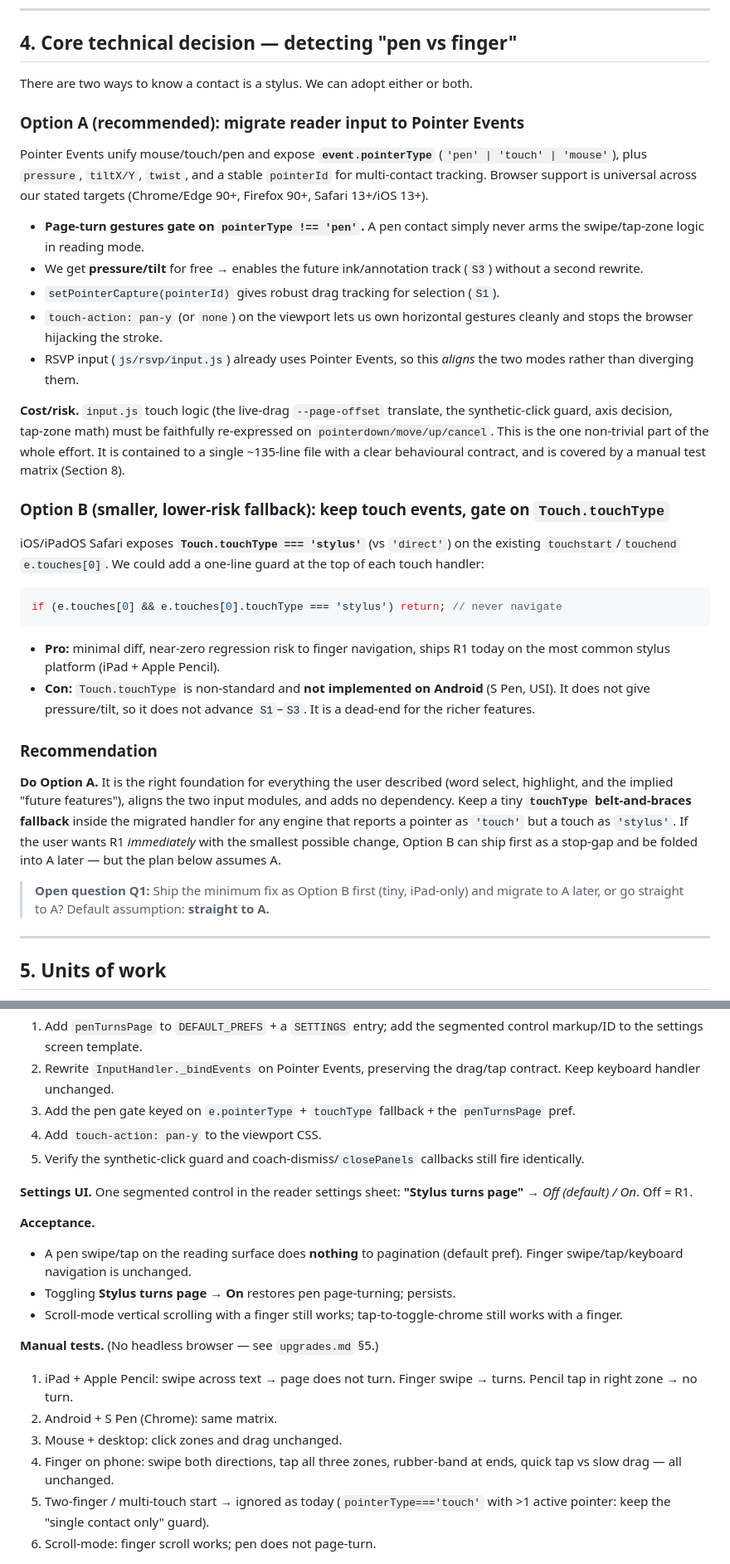
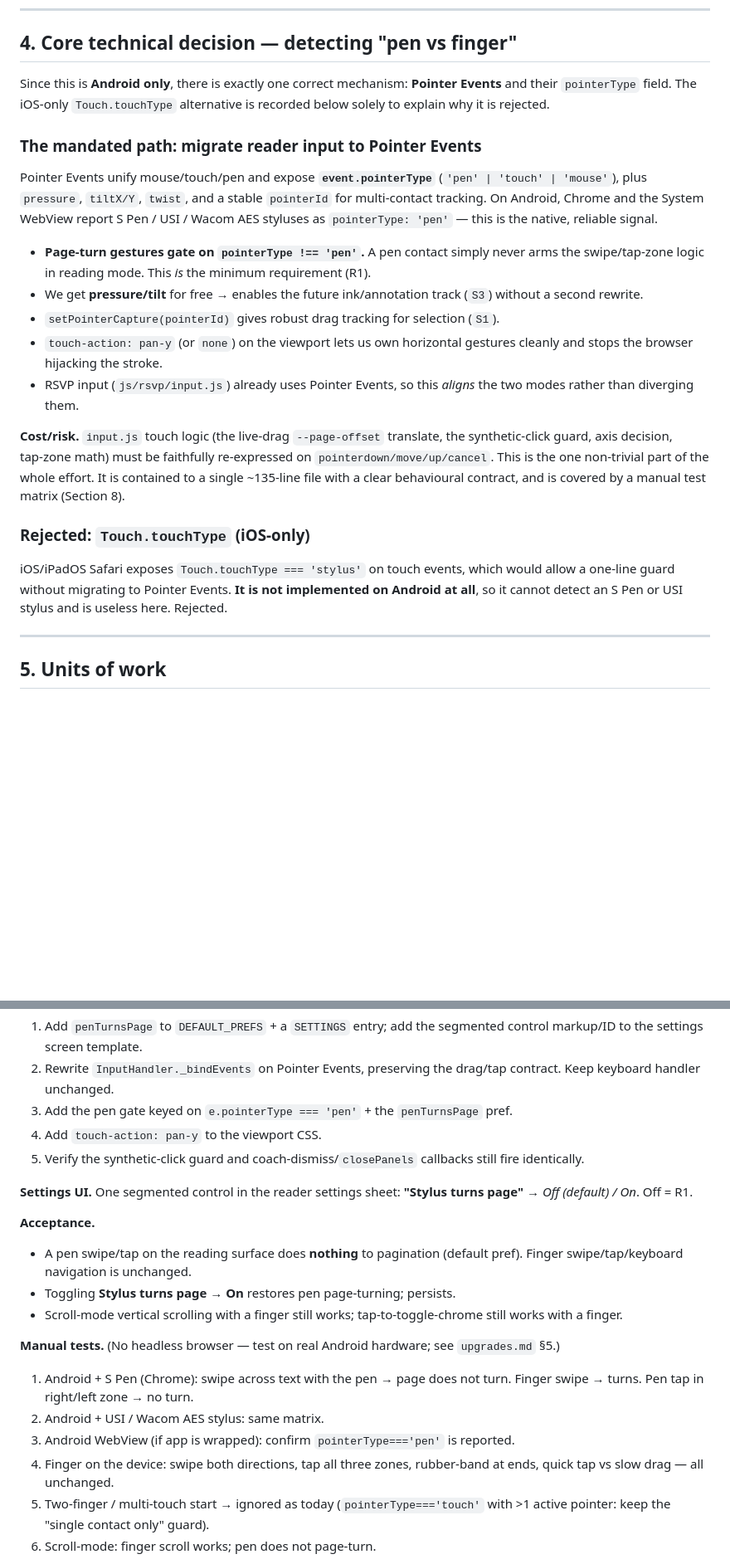
Before and after one commit to MattCam2007/Reader, a Markdown page: plans/stylus-support.md, 2 parts joined by grey strips. Shown at 83% size. Rendered like a GitHub page; blank space fills up the shorter version.

````diff
--- a/plans/stylus-support.md
+++ b/plans/stylus-support.md
@@ -146,17 +152,21 @@ must do the same:** store **locators**, re‑resolve to `Range`s after every
 
 ## 4. Core technical decision — detecting "pen vs finger"
 
-There are two ways to know a contact is a stylus. We can adopt either or both.
+Since this is **Android only**, there is exactly one correct mechanism: **Pointer
+Events** and their `pointerType` field. The iOS‑only `Touch.touchType` alternative
+is recorded below solely to explain why it is rejected.
 
-### Option A (recommended): migrate reader input to **Pointer Events**
+### The mandated path: migrate reader input to **Pointer Events**
 
 Pointer Events unify mouse/touch/pen and expose **`event.pointerType`**
 (`'pen' | 'touch' | 'mouse'`), plus `pressure`, `tiltX/Y`, `twist`, and a stable
-`pointerId` for multi‑contact tracking. Browser support is universal across our
-stated targets (Chrome/Edge 90+, Firefox 90+, Safari 13+/iOS 13+).
+`pointerId` for multi‑contact tracking. On Android, Chrome and the System WebView
+report S Pen / USI / Wacom AES styluses as `pointerType: 'pen'` — this is the
+native, reliable signal.
 
 - **Page‑turn gestures gate on `pointerType !== 'pen'`.** A pen contact simply
-  never arms the swipe/tap‑zone logic in reading mode.
+  never arms the swipe/tap‑zone logic in reading mode. This *is* the minimum
+  requirement (R1).
 - We get **pressure/tilt** for free → enables the future ink/annotation track
   (`S3`) without a second rewrite.
 - `setPointerCapture(pointerId)` gives robust drag tracking for selection (`S1`).
@@ -171,35 +181,12 @@ re‑expressed on `pointerdown/move/up/cancel`. This is the one non‑trivial pa
 the whole effort. It is contained to a single ~135‑line file with a clear
 behavioural contract, and is covered by a manual test matrix (Section 8).
 
-### Option B (smaller, lower‑risk fallback): keep touch events, gate on `Touch.touchType`
+### Rejected: `Touch.touchType` (iOS‑only)
 
-iOS/iPadOS Safari exposes **`Touch.touchType === 'stylus'`** (vs `'direct'`) on
-the existing `touchstart`/`touchend` `e.touches[0]`. We could add a one‑line
-guard at the top of each touch handler:
-
-```js
-if (e.touches[0] && e.touches[0].touchType === 'stylus') return; // never navigate
-```
-
-- **Pro:** minimal diff, near‑zero regression risk to finger navigation, ships
-  R1 today on the most common stylus platform (iPad + Apple Pencil).
-- **Con:** `Touch.touchType` is non‑standard and **not implemented on Android**
-  (S Pen, USI). It does not give pressure/tilt, so it does not advance `S1`–`S3`.
-  It is a dead‑end for the richer features.
-
-### Recommendation
-
-**Do Option A.** It is the right foundation for everything the user described
-(word select, highlight, and the implied "future features"), aligns the two
-input modules, and adds no dependency. Keep a tiny **`touchType` belt‑and‑braces
-fallback** inside the migrated handler for any engine that reports a pointer as
-`'touch'` but a touch as `'stylus'`. If the user wants R1 *immediately* with the
-smallest possible change, Option B can ship first as a stop‑gap and be folded
-into A later — but the plan below assumes A.
-
-> **Open question Q1:** Ship the minimum fix as Option B first (tiny, iPad‑only)
-> and migrate to A later, or go straight to A? Default assumption: **straight to
-> A.**
+iOS/iPadOS Safari exposes `Touch.touchType === 'stylus'` on touch events, which
+would allow a one‑line guard without migrating to Pointer Events. **It is not
+implemented on Android at all**, so it cannot detect an S Pen or USI stylus and
+is useless here. Rejected.
 
 ---
 
@@ -264,8 +250,7 @@ on the viewport). Optionally a settings row (Section "Settings UI").
    control markup/ID to the settings screen template.
 2. Rewrite `InputHandler._bindEvents` on Pointer Events, preserving the drag/tap
    contract. Keep keyboard handler unchanged.
-3. Add the pen gate keyed on `e.pointerType` + `touchType` fallback + the
-   `penTurnsPage` pref.
+3. Add the pen gate keyed on `e.pointerType === 'pen'` + the `penTurnsPage` pref.
 4. Add `touch-action: pan-y` to the viewport CSS.
 5. Verify the synthetic‑click guard and coach‑dismiss/`closePanels` callbacks
    still fire identically.
@@ -280,13 +265,14 @@ on the viewport). Optionally a settings row (Section "Settings UI").
 - Scroll‑mode vertical scrolling with a finger still works; tap‑to‑toggle‑chrome
   still works with a finger.
 
-**Manual tests.** (No headless browser — see `upgrades.md` §5.)
-1. iPad + Apple Pencil: swipe across text → page does not turn. Finger swipe →
-   turns. Pencil tap in right zone → no turn.
-2. Android + S Pen (Chrome): same matrix.
-3. Mouse + desktop: click zones and drag unchanged.
-4. Finger on phone: swipe both directions, tap all three zones, rubber‑band at
-   ends, quick tap vs slow drag — all unchanged.
+**Manual tests.** (No headless browser — test on real Android hardware; see
+`upgrades.md` §5.)
+1. Android + S Pen (Chrome): swipe across text with the pen → page does not turn.
+   Finger swipe → turns. Pen tap in right/left zone → no turn.
+2. Android + USI / Wacom AES stylus: same matrix.
+3. Android WebView (if app is wrapped): confirm `pointerType==='pen'` is reported.
+4. Finger on the device: swipe both directions, tap all three zones, rubber‑band
+   at ends, quick tap vs slow drag — all unchanged.
 5. Two‑finger / multi‑touch start → ignored as today (`pointerType==='touch'`
    with >1 active pointer: keep the "single contact only" guard).
 6. Scroll‑mode: finger scroll works; pen does not page‑turn.
````
Also changed, not shown: other parts of plans/stylus-support.md (+30 -28 lines).
